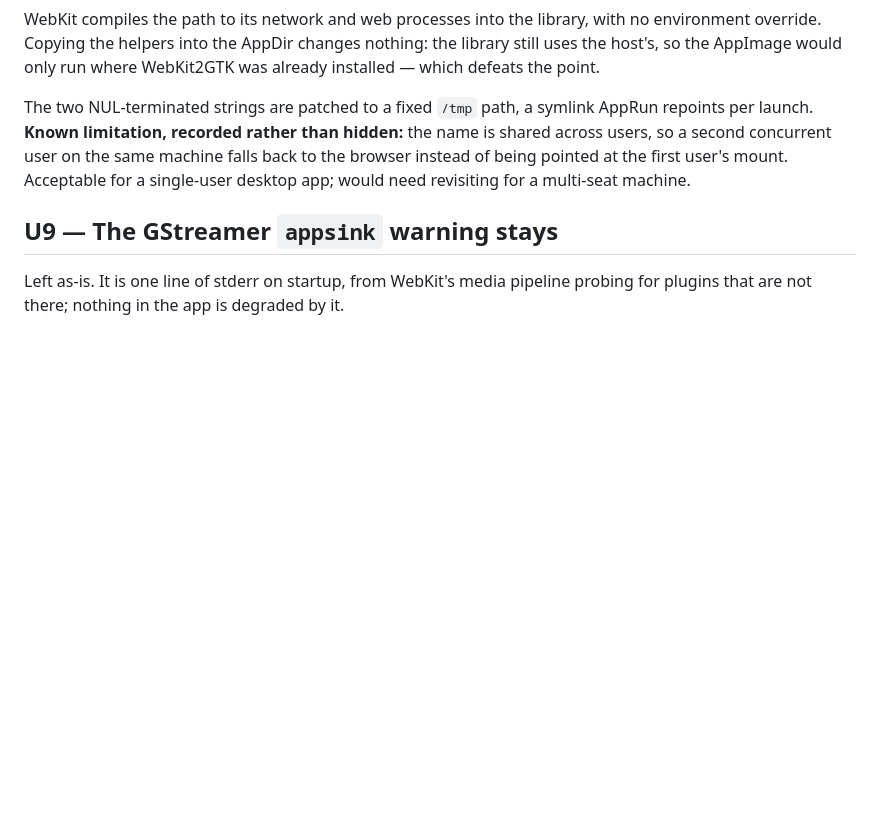
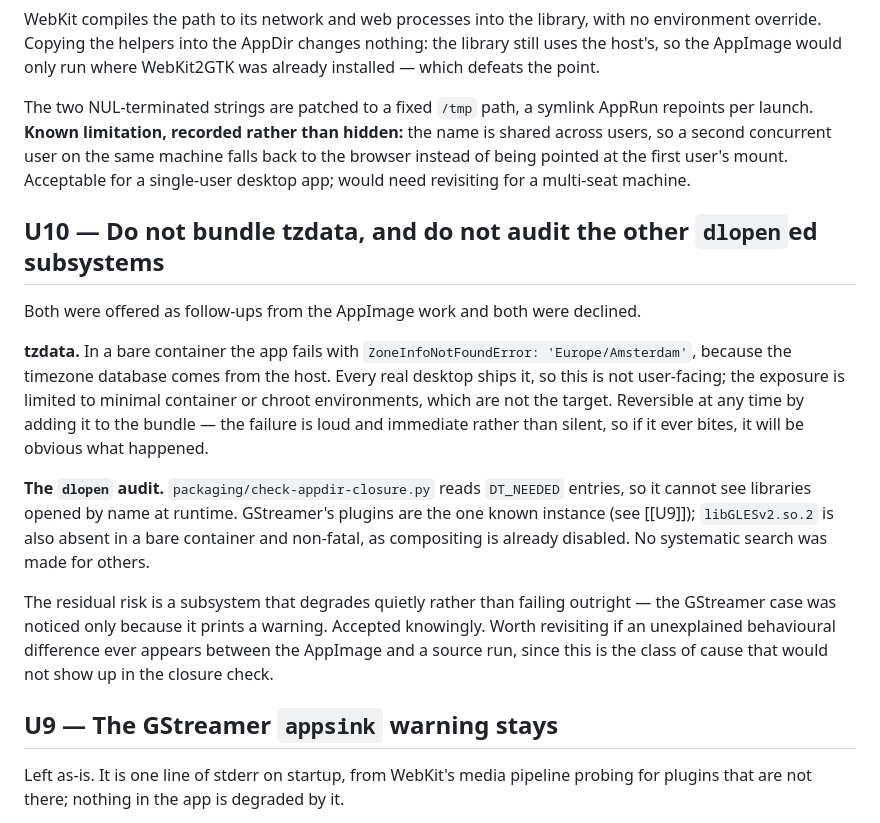
Before and after one commit to knz/battery-sim, a Markdown page: changelog/20260805-desktop-decisions.md, the part around the change. GitHub-like rendering; blank space fills up the shorter version.

Commit message:
Record two follow-ups as declined rather than pending
Previous: the AppImage work left two suggestions open — bundling the
timezone database, and searching for other subsystems that load
libraries by name at runtime and so fall outside the dependency check.

Changed: both are declined, and recorded as decisions rather than
left on a list where they would read as outstanding work.

The timezone database comes from the host. That fails only in a
minimal container, which is not the target, and it fails loudly, so
the cost of being wrong is a clear error rather than a wrong number.

The wider search is skipped knowingly. The residual risk is a
subsystem that degrades quietly instead of failing outright; the
GStreamer case was noticed only because it prints. If an unexplained
difference ever appears between the image and a run from source, this
is the class of cause that the dependency check cannot see.

See: changelog/20260805-desktop-decisions.md

```diff
--- a/changelog/20260805-desktop-decisions.md
+++ b/changelog/20260805-desktop-decisions.md
@@ -136,6 +136,26 @@ across users, so a second concurrent user on the same machine falls back to the
 instead of being pointed at the first user's mount. Acceptable for a single-user desktop
 app; would need revisiting for a multi-seat machine.
 
+## U10 — Do not bundle tzdata, and do not audit the other `dlopen`ed subsystems
+
+Both were offered as follow-ups from the AppImage work and both were declined.
+
+**tzdata.** In a bare container the app fails with `ZoneInfoNotFoundError: 'Europe/Amsterdam'`,
+because the timezone database comes from the host. Every real desktop ships it, so this is not
+user-facing; the exposure is limited to minimal container or chroot environments, which are not
+the target. Reversible at any time by adding it to the bundle — the failure is loud and
+immediate rather than silent, so if it ever bites, it will be obvious what happened.
+
+**The `dlopen` audit.** `packaging/check-appdir-closure.py` reads `DT_NEEDED` entries, so it
+cannot see libraries opened by name at runtime. GStreamer's plugins are the one known instance
+(see [[U9]]); `libGLESv2.so.2` is also absent in a bare container and non-fatal, as compositing
+is already disabled. No systematic search was made for others.
+
+The residual risk is a subsystem that degrades quietly rather than failing outright — the
+GStreamer case was noticed only because it prints a warning. Accepted knowingly. Worth
+revisiting if an unexplained behavioural difference ever appears between the AppImage and a
+source run, since this is the class of cause that would not show up in the closure check.
+
 ## U9 — The GStreamer `appsink` warning stays
 
 Left as-is. It is one line of stderr on startup, from WebKit's media pipeline probing for
```
